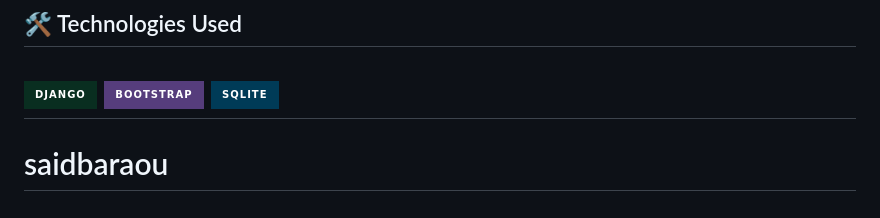
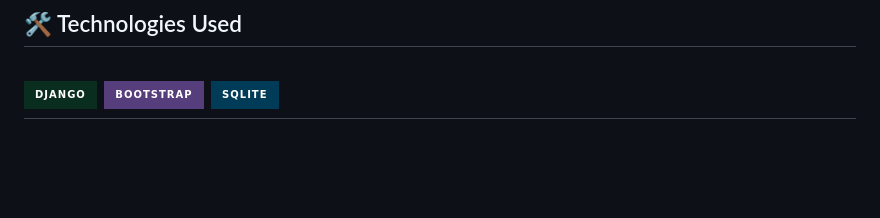
Before and after one commit to saidbaraou/wiki, a Markdown page: README.md, the part around the change. Rendered like a GitHub page; badges without logos; blank space fills up the shorter version.

```diff
--- a/README.md
+++ b/README.md
@@ -97,4 +97,3 @@ Follow these instructions to get a copy of the project up and running on your lo
 ![image](https://img.shields.io/badge/Bootstrap-563D7C?style=for-the-badge&logo=bootstrap&logoColor=white)
 ![image](https://img.shields.io/badge/Sqlite-003B57?style=for-the-badge&logo=sqlite&logoColor=white)
 =======
-# saidbaraou
```
